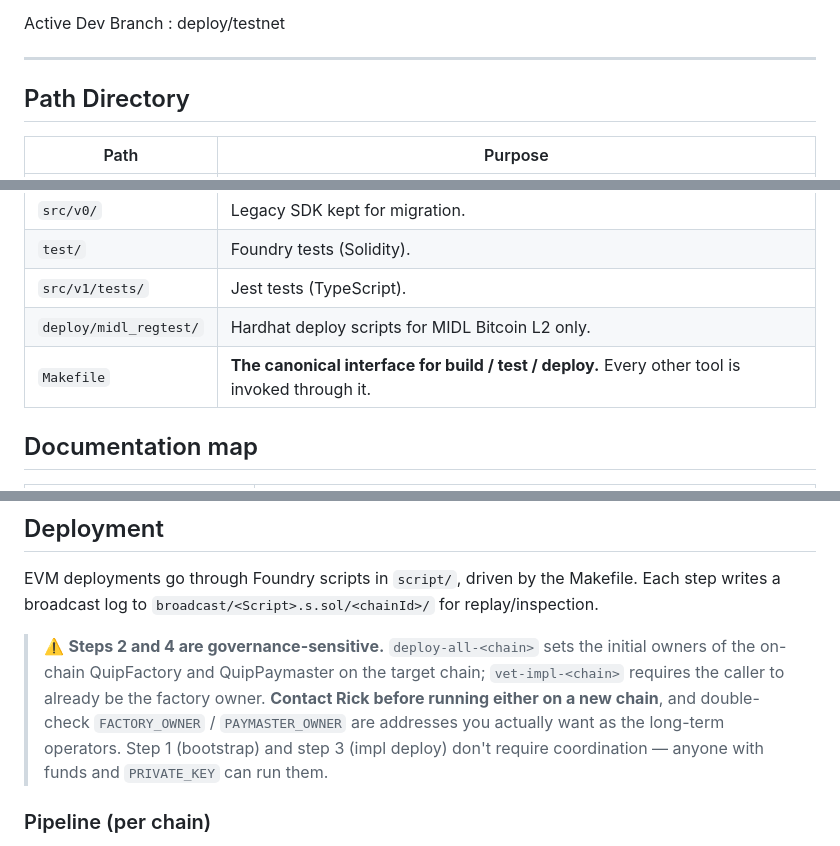
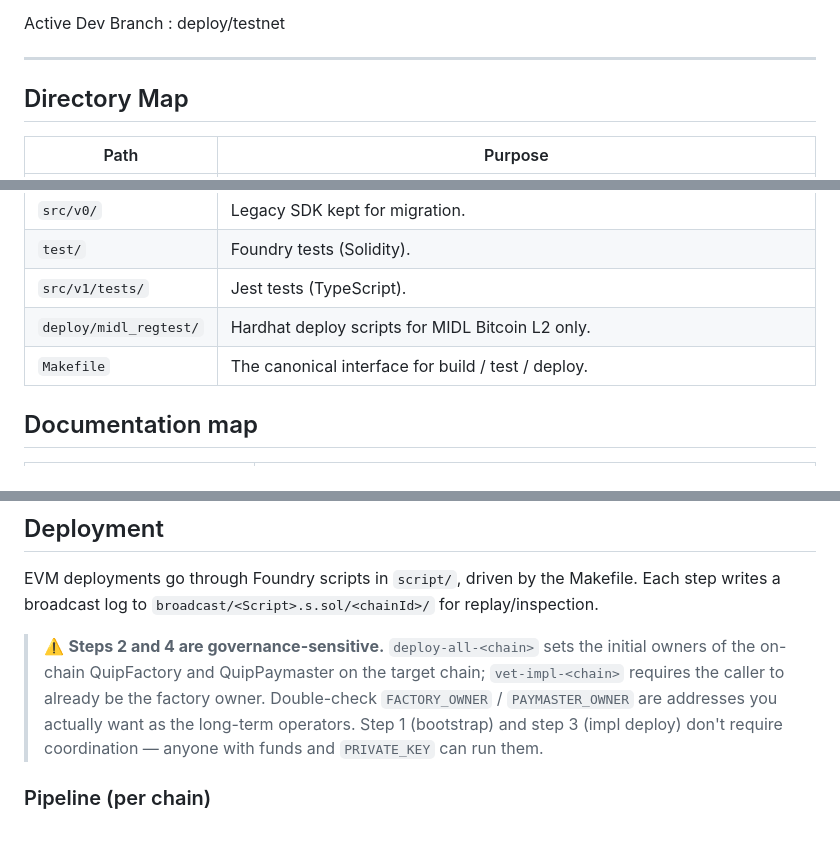
Before and after one commit to QuipNetwork/ethereum-sdk, a Markdown page: README.md, 3 parts joined by grey strips. Rendered like a GitHub page.

Commit message:
remove "Contact Rick"

```diff
--- a/README.md
+++ b/README.md
@@ -10,7 +10,7 @@ Active Dev Branch : deploy/testnet
 
 ---
 
-## Path Directory
+## Directory Map
 
 | Path                   | Purpose                                                                                                     |
 | ---------------------- | ----------------------------------------------------------------------------------------------------------- |
@@ -22,7 +22,7 @@ Active Dev Branch : deploy/testnet
 | `test/`                | Foundry tests (Solidity).                                                                                   |
 | `src/v1/tests/`        | Jest tests (TypeScript).                                                                                    |
 | `deploy/midl_regtest/` | Hardhat deploy scripts for MIDL Bitcoin L2 only.                                                            |
-| `Makefile`             | **The canonical interface for build / test / deploy.** Every other tool is invoked through it.              |
+| `Makefile`             | The canonical interface for build / test / deploy.             |
 
 ## Documentation map
 
@@ -161,7 +161,7 @@ npm publish
 EVM deployments go through Foundry scripts in `script/`, driven by the Makefile. Each step writes a broadcast log to `broadcast/<Script>.s.sol/<chainId>/` for replay/inspection.
 
 > ⚠️ **Steps 2 and 4 are governance-sensitive.** `deploy-all-<chain>` sets the initial owners of the on-chain QuipFactory and QuipPaymaster on the target chain; `vet-impl-<chain>` requires the caller to already be the factory owner.
-> **Contact Rick before running either on a new chain**, and double-check `FACTORY_OWNER` / `PAYMASTER_OWNER` are addresses you actually want as the long-term operators. Step 1 (bootstrap) and step 3 (impl deploy) don't require coordination — anyone with funds and `PRIVATE_KEY` can run them.
+> Double-check `FACTORY_OWNER` / `PAYMASTER_OWNER` are addresses you actually want as the long-term operators. Step 1 (bootstrap) and step 3 (impl deploy) don't require coordination — anyone with funds and `PRIVATE_KEY` can run them.
 
 ### Pipeline (per chain)
 
```
